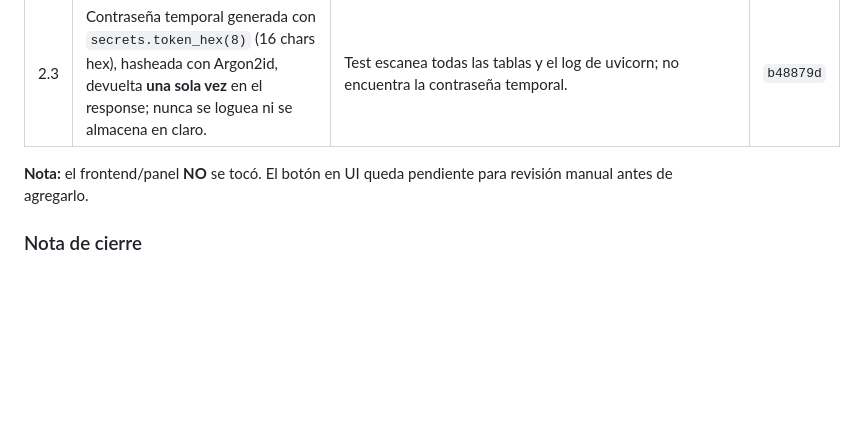
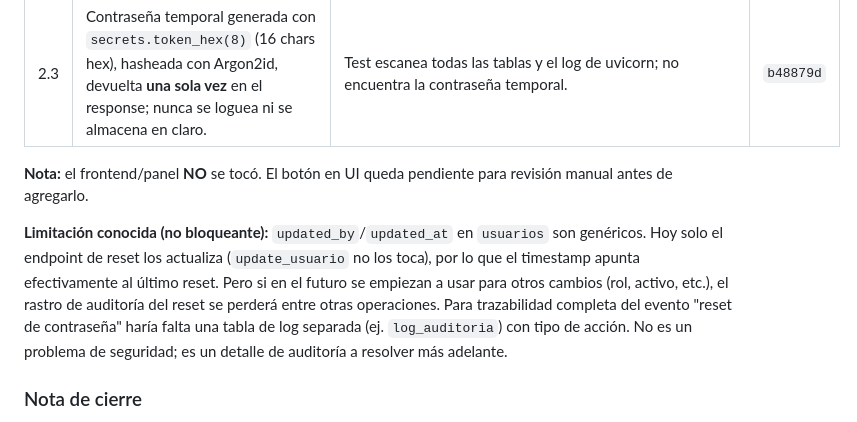
Before and after one commit to b41r0nn/hikvision_extractor, a Markdown page: handoff_hikvision_asistencia.md, the part around the change. Rendered like a GitHub page; blank space fills up the shorter version.

Commit message:
docs: handoff aclara limitación de auditoría genérica en reset de password

```diff
--- a/handoff_hikvision_asistencia.md
+++ b/handoff_hikvision_asistencia.md
@@ -741,6 +741,8 @@ Tres cambios aislados, un commit por punto, cada uno con test/grep de evidencia.
 
 **Nota:** el frontend/panel **NO** se tocó. El botón en UI queda pendiente para revisión manual antes de agregarlo.
 
+**Limitación conocida (no bloqueante):** `updated_by`/`updated_at` en `usuarios` son genéricos. Hoy solo el endpoint de reset los actualiza (`update_usuario` no los toca), por lo que el timestamp apunta efectivamente al último reset. Pero si en el futuro se empiezan a usar para otros cambios (rol, activo, etc.), el rastro de auditoría del reset se perderá entre otras operaciones. Para trazabilidad completa del evento "reset de contraseña" haría falta una tabla de log separada (ej. `log_auditoria`) con tipo de acción. No es un problema de seguridad; es un detalle de auditoría a resolver más adelante.
+
 ### Nota de cierre
 
 Buen trabajo hoy — fue una sesión larga y con un susto real en el medio (pérdida de turnos/horarios), pero se resolvió sin daño. El sistema queda operativo y el sprint cerrado hasta producción.
```
